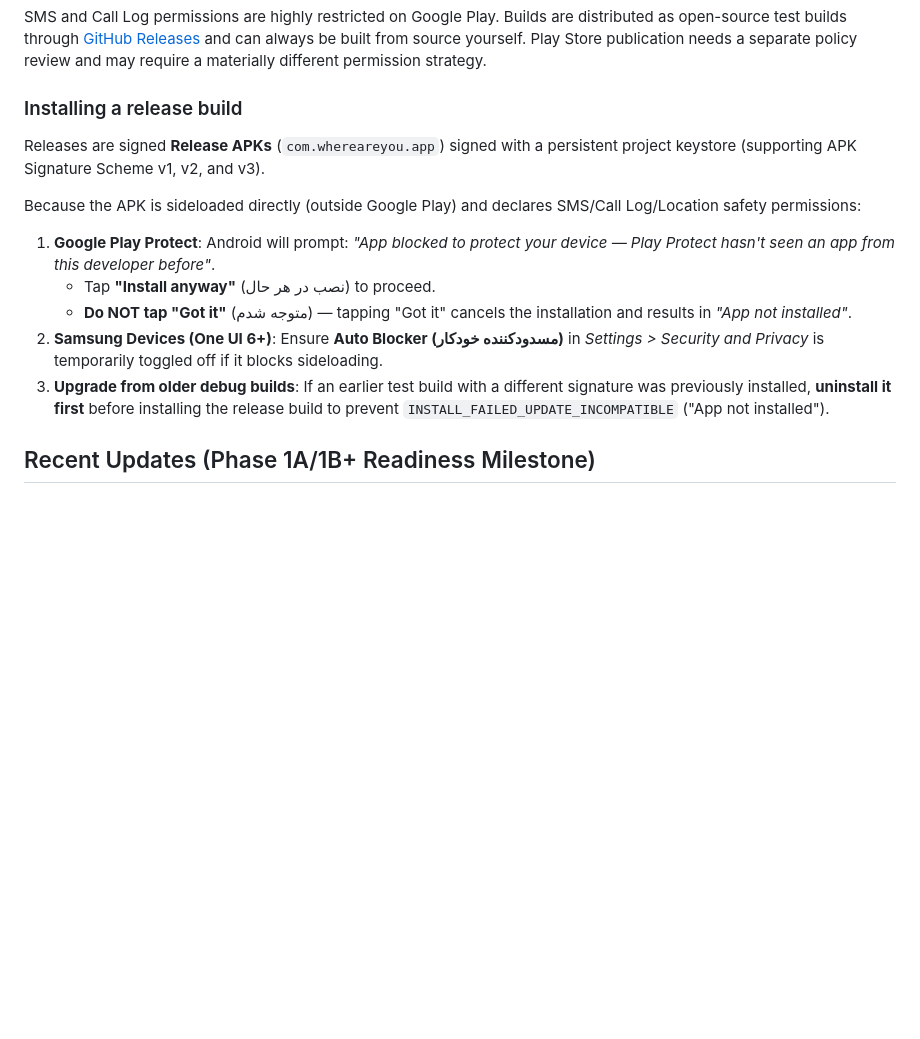
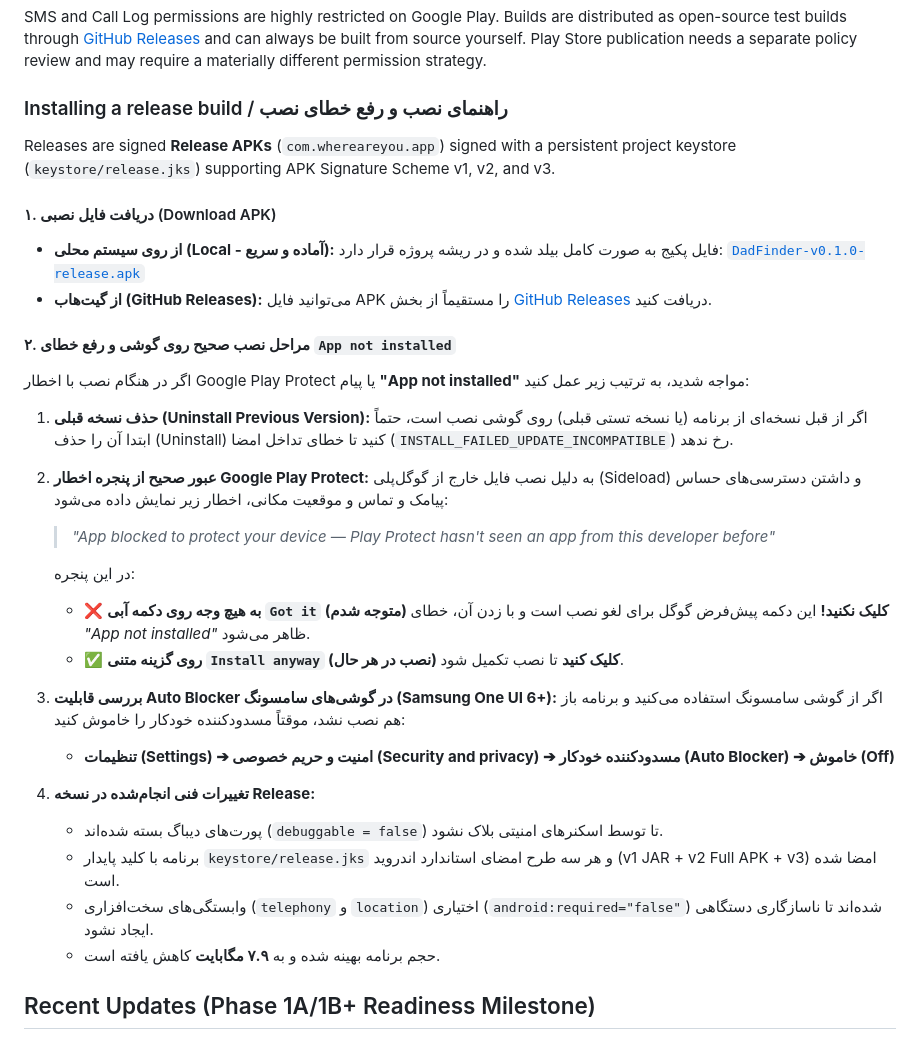
Before and after one commit to moghadam-pro/WhereAreYou-App, a Markdown page: README.md, the part around the change. Drawn GitHub-style; blank space fills up the shorter version.

Commit message:
docs: add step-by-step Persian installation and Play Protect troubleshooting guide to README

```diff
--- a/README.md
+++ b/README.md
@@ -109,16 +109,35 @@ as open-source test builds through [GitHub Releases](../../releases) and can alw
 built from source yourself. Play Store publication needs a separate policy review and may
 require a materially different permission strategy.
 
-### Installing a release build
+### Installing a release build / راهنمای نصب و رفع خطای نصب
 
-Releases are signed **Release APKs** (`com.whereareyou.app`) signed with a persistent project keystore (supporting APK Signature Scheme v1, v2, and v3).
+Releases are signed **Release APKs** (`com.whereareyou.app`) signed with a persistent project keystore (`keystore/release.jks`) supporting APK Signature Scheme v1, v2, and v3.
 
-Because the APK is sideloaded directly (outside Google Play) and declares SMS/Call Log/Location safety permissions:
-1. **Google Play Protect**: Android will prompt: *"App blocked to protect your device — Play Protect hasn't seen an app from this developer before"*.
-   - Tap **"Install anyway"** (نصب در هر حال) to proceed.
-   - **Do NOT tap "Got it"** (متوجه شدم) — tapping "Got it" cancels the installation and results in *"App not installed"*.
-2. **Samsung Devices (One UI 6+)**: Ensure **Auto Blocker (مسدودکننده خودکار)** in *Settings > Security and Privacy* is temporarily toggled off if it blocks sideloading.
-3. **Upgrade from older debug builds**: If an earlier test build with a different signature was previously installed, **uninstall it first** before installing the release build to prevent `INSTALL_FAILED_UPDATE_INCOMPATIBLE` ("App not installed").
+#### ۱. دریافت فایل نصبی (Download APK)
+* **از روی سیستم محلی (Local - آماده و سریع):** فایل پکیج به صورت کامل بیلد شده و در ریشه پروژه قرار دارد:
+  [`DadFinder-v0.1.0-release.apk`](DadFinder-v0.1.0-release.apk)
+* **از گیت‌هاب (GitHub Releases):** می‌توانید فایل APK را مستقیماً از بخش [GitHub Releases](../../releases) دریافت کنید.
+
+#### ۲. مراحل نصب صحیح روی گوشی و رفع خطای `App not installed`
+اگر در هنگام نصب با اخطار Google Play Protect یا پیام **"App not installed"** مواجه شدید، به ترتیب زیر عمل کنید:
+
+1. **حذف نسخه قبلی (Uninstall Previous Version):**
+   اگر از قبل نسخه‌ای از برنامه (یا نسخه تستی قبلی) روی گوشی نصب است، حتماً ابتدا آن را حذف (Uninstall) کنید تا خطای تداخل امضا (`INSTALL_FAILED_UPDATE_INCOMPATIBLE`) رخ ندهد.
+2. **عبور صحیح از پنجره اخطار Google Play Protect:**
+   به دلیل نصب فایل خارج از گوگل‌پلی (Sideload) و داشتن دسترسی‌های حساس پیامک و تماس و موقعیت مکانی، اخطار زیر نمایش داده می‌شود:
+   > *"App blocked to protect your device — Play Protect hasn't seen an app from this developer before"*
+
+   در این پنجره:
+   * ❌ **به هیچ وجه روی دکمه آبی `Got it` (متوجه شدم) کلیک نکنید!** این دکمه پیش‌فرض گوگل برای لغو نصب است و با زدن آن، خطای *"App not installed"* ظاهر می‌شود.
+   * ✅ **روی گزینه متنی `Install anyway` (نصب در هر حال) کلیک کنید** تا نصب تکمیل شود.
+3. **بررسی قابلیت Auto Blocker در گوشی‌های سامسونگ (Samsung One UI 6+):**
+   اگر از گوشی سامسونگ استفاده می‌کنید و برنامه باز هم نصب نشد، موقتاً مسدودکننده خودکار را خاموش کنید:
+   * **تنظیمات (Settings) ➔ امنیت و حریم خصوصی (Security and privacy) ➔ مسدودکننده خودکار (Auto Blocker) ➔ خاموش (Off)**
+4. **تغییرات فنی انجام‌شده در نسخه Release:**
+   * پورت‌های دیباگ بسته شده‌اند (`debuggable = false`) تا توسط اسکنرهای امنیتی بلاک نشود.
+   * برنامه با کلید پایدار `keystore/release.jks` و هر سه طرح امضای استاندارد اندروید (v1 JAR + v2 Full APK + v3) امضا شده است.
+   * وابستگی‌های سخت‌افزاری (`telephony` و `location`) اختیاری (`android:required="false"`) شده‌اند تا ناسازگاری دستگاهی ایجاد نشود.
+   * حجم برنامه بهینه شده و به **۷.۹ مگابایت** کاهش یافته است.
 
 ## Recent Updates (Phase 1A/1B+ Readiness Milestone)
 
```
